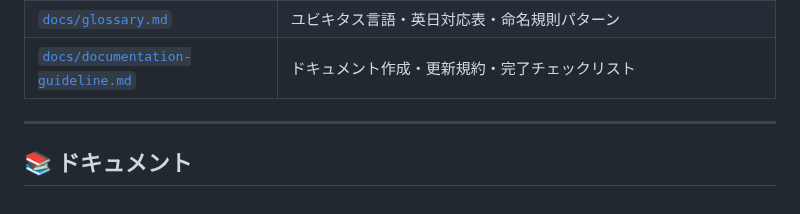
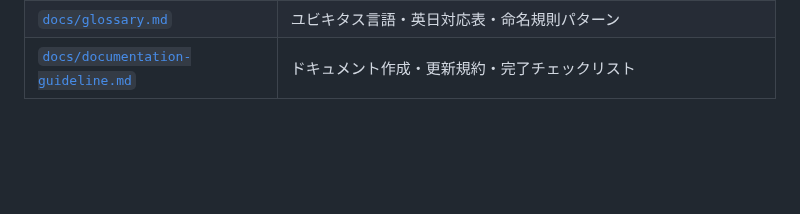
Before and after one commit to ryu1/hono-react-board-app, a Markdown page: README.md, the part around the change. GitHub-like rendering; blank space fills up the shorter version.

```diff
--- a/README.md
+++ b/README.md
@@ -77,7 +77,3 @@
 | [`docs/review.md`](docs/review.md) | レビュー観点・PR プロセス・承認ルール・コメントガイドライン・セルフレビュー |
 | [`docs/glossary.md`](docs/glossary.md) | ユビキタス言語・英日対応表・命名規則パターン |
 | [`docs/documentation-guideline.md`](docs/documentation-guideline.md) | ドキュメント作成・更新規約・完了チェックリスト |
-
----
-
-## 📚 ドキュメント
```
